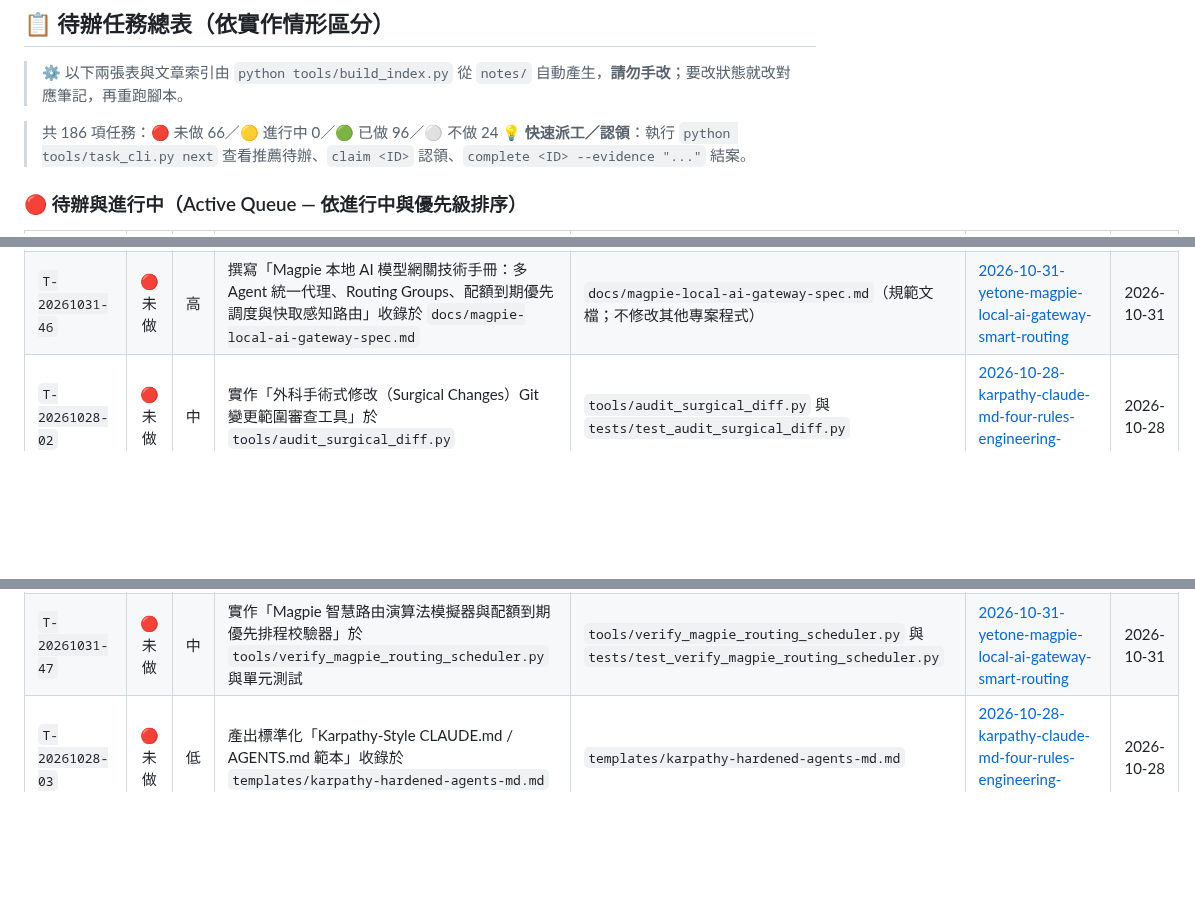
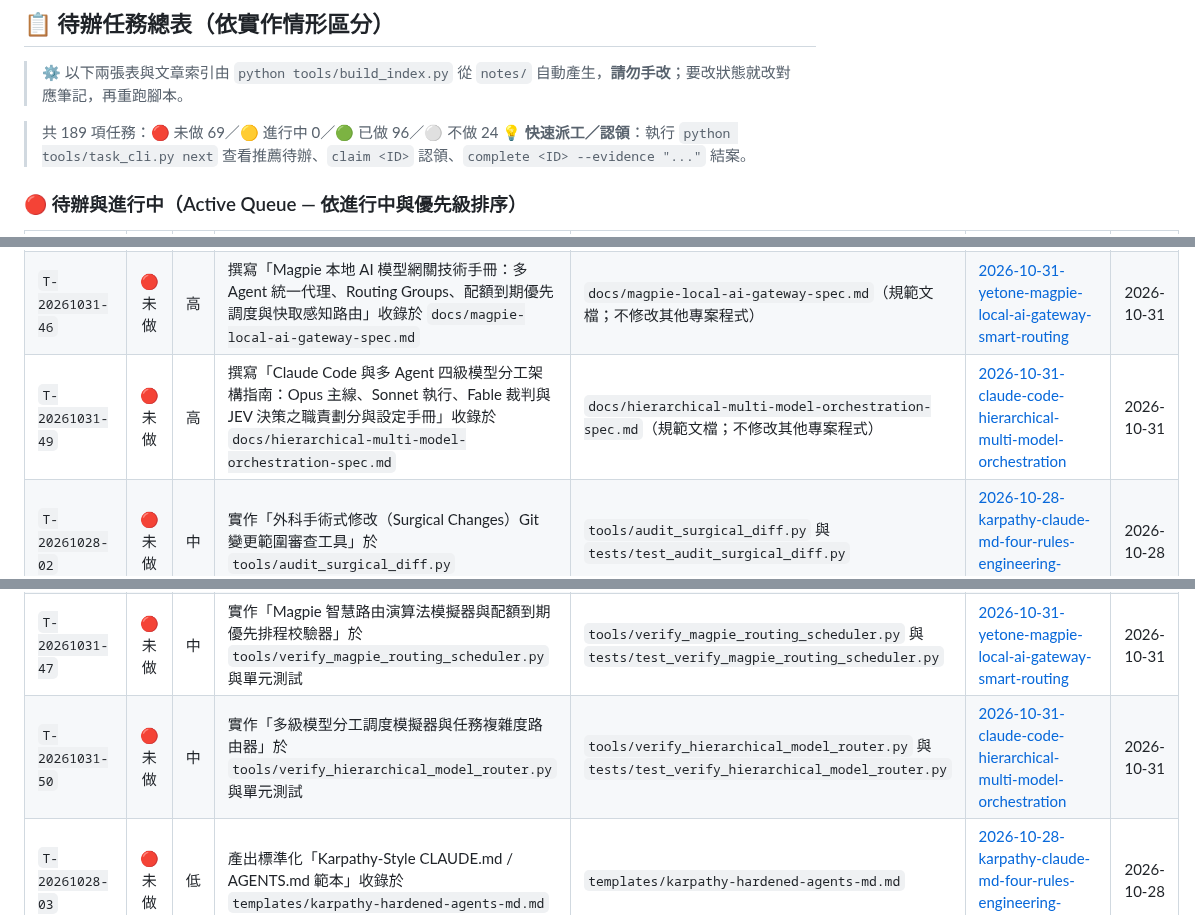
Before and after one commit to SanHsien/ai-inbox, a Markdown page: README.md, 3 parts joined by grey strips. GitHub-like rendering; blank space fills up the shorter version.

Commit message:
feat: 新增 Claude Code 四級模型分工架構解構筆記與任務 T-20261031-49~51

```diff
--- a/README.md
+++ b/README.md
@@ -39,7 +39,7 @@
 > ⚙️ 以下兩張表與文章索引由 `python tools/build_index.py` 從 `notes/` 自動產生，**請勿手改**；要改狀態就改對應筆記，再重跑腳本。
 
 <!-- BEGIN GENERATED: tasks -->
-> 共 186 項任務：🔴 未做 66／🟡 進行中 0／🟢 已做 96／⚪ 不做 24
+> 共 189 項任務：🔴 未做 69／🟡 進行中 0／🟢 已做 96／⚪ 不做 24
 > 💡 **快速派工／認領**：執行 `python tools/task_cli.py next` 查看推薦待辦、`claim <ID>` 認領、`complete <ID> --evidence "..."` 結案。
 
 ### 🔴 待辦與進行中（Active Queue — 依進行中與優先級排序）
@@ -68,6 +68,7 @@
 | `T-20261031-40` | 🔴 未做 | 高 | 撰寫「Claude Code 跨 Session 記憶架構評測指南：CLAUDE.md 手動規範、claude-mem 自動壓縮 Skill 與外部 Session 收割之三方權衡」收錄於 `docs/claude-code-cross-session-memory-evaluation-guide.md` | `docs/claude-code-cross-session-memory-evaluation-guide.md`（規範文檔；不修改其他專案程式） | [2026-10-31-claude-code-cross-session-memory-claudemem-vs-claudemd](./notes/2026-10-31-claude-code-cross-session-memory-claudemem-vs-claudemd.md) | 2026-10-31 |
 | `T-20261031-43` | 🔴 未做 | 高 | 撰寫「微軟 TokenEconomizer 黑盒成本控制與 Agent 經驗沉澱手冊：Micro-Skill 注入、工具裁剪與死循環熔斷」收錄於 `docs/token-economizer-cost-control-spec.md` | `docs/token-economizer-cost-control-spec.md`（規範文檔；不修改其他專案程式） | [2026-10-31-microsoft-tokeneconomizer-experience-driven-cost-control](./notes/2026-10-31-microsoft-tokeneconomizer-experience-driven-cost-control.md) | 2026-10-31 |
 | `T-20261031-46` | 🔴 未做 | 高 | 撰寫「Magpie 本地 AI 模型網關技術手冊：多 Agent 統一代理、Routing Groups、配額到期優先調度與快取感知路由」收錄於 `docs/magpie-local-ai-gateway-spec.md` | `docs/magpie-local-ai-gateway-spec.md`（規範文檔；不修改其他專案程式） | [2026-10-31-yetone-magpie-local-ai-gateway-smart-routing](./notes/2026-10-31-yetone-magpie-local-ai-gateway-smart-routing.md) | 2026-10-31 |
+| `T-20261031-49` | 🔴 未做 | 高 | 撰寫「Claude Code 與多 Agent 四級模型分工架構指南：Opus 主線、Sonnet 執行、Fable 裁判與 JEV 決策之職責劃分與設定手冊」收錄於 `docs/hierarchical-multi-model-orchestration-spec.md` | `docs/hierarchical-multi-model-orchestration-spec.md`（規範文檔；不修改其他專案程式） | [2026-10-31-claude-code-hierarchical-multi-model-orchestration](./notes/2026-10-31-claude-code-hierarchical-multi-model-orchestration.md) | 2026-10-31 |
 | `T-20261028-02` | 🔴 未做 | 中 | 實作「外科手術式修改（Surgical Changes）Git 變更範圍審查工具」於 `tools/audit_surgical_diff.py` | `tools/audit_surgical_diff.py` 與 `tests/test_audit_surgical_diff.py` | [2026-10-28-karpathy-claude-md-four-rules-engineering-hardening](./notes/2026-10-28-karpathy-claude-md-four-rules-engineering-hardening.md) | 2026-10-28 |
 | `T-20261028-05` | 🔴 未做 | 中 | 撰寫「爆破半徑審查（Blast Radius Review）與核心 5 檔案門檻指南」收錄於 `docs/blast-radius-code-review-guide.md` | `docs/blast-radius-code-review-guide.md` | [2026-10-28-thorsten-ball-how-i-work-with-agents-2026](./notes/2026-10-28-thorsten-ball-how-i-work-with-agents-2026.md) | 2026-10-28 |
 | `T-20261028-08` | 🔴 未做 | 中 | 實作「feedback-desk 工單合規與交接契約外部裁判驗證器」於 `tools/verify_feedback_desk_contract.py` | `tools/verify_feedback_desk_contract.py` 與 `tests/test_verify_feedback_desk_contract.py` | [2026-10-28-feedback-desk-ai-agent-client-ticketing-handoff](./notes/2026-10-28-feedback-desk-ai-agent-client-ticketing-handoff.md) | 2026-10-28 |
@@ -90,6 +91,7 @@
 | `T-20261031-41` | 🔴 未做 | 中 | 實作「Agent 跨 Session 記憶品質與壓縮衰減率評測工具」於 `tools/audit_session_memory_compression.py` 與單元測試 | `tools/audit_session_memory_compression.py` 與 `tests/test_audit_session_memory_compression.py` | [2026-10-31-claude-code-cross-session-memory-claudemem-vs-claudemd](./notes/2026-10-31-claude-code-cross-session-memory-claudemem-vs-claudemd.md) | 2026-10-31 |
 | `T-20261031-44` | 🔴 未做 | 中 | 實作「Agent 工具呼叫頻率審查與動態 Deny-list 產生工具」於 `tools/audit_agent_tool_pruning.py` 與單元測試 | `tools/audit_agent_tool_pruning.py` 與 `tests/test_audit_agent_tool_pruning.py` | [2026-10-31-microsoft-tokeneconomizer-experience-driven-cost-control](./notes/2026-10-31-microsoft-tokeneconomizer-experience-driven-cost-control.md) | 2026-10-31 |
 | `T-20261031-47` | 🔴 未做 | 中 | 實作「Magpie 智慧路由演算法模擬器與配額到期優先排程校驗器」於 `tools/verify_magpie_routing_scheduler.py` 與單元測試 | `tools/verify_magpie_routing_scheduler.py` 與 `tests/test_verify_magpie_routing_scheduler.py` | [2026-10-31-yetone-magpie-local-ai-gateway-smart-routing](./notes/2026-10-31-yetone-magpie-local-ai-gateway-smart-routing.md) | 2026-10-31 |
+| `T-20261031-50` | 🔴 未做 | 中 | 實作「多級模型分工調度模擬器與任務複雜度路由器」於 `tools/verify_hierarchical_model_router.py` 與單元測試 | `tools/verify_hierarchical_model_router.py` 與 `tests/test_verify_hierarchical_model_router.py` | [2026-10-31-claude-code-hierarchical-multi-model-orchestration](./notes/2026-10-31-claude-code-hierarchical-multi-model-orchestration.md) | 2026-10-31 |
 | `T-20261028-03` | 🔴 未做 | 低 | 產出標準化「Karpathy-Style CLAUDE.md / AGENTS.md 範本」收錄於 `templates/karpathy-hardened-agents-md.md` | `templates/karpathy-hardened-agents-md.md` | [2026-10-28-karpathy-claude-md-four-rules-engineering-hardening](./notes/2026-10-28-karpathy-claude-md-four-rules-engineering-hardening.md) | 2026-10-28 |
 | `T-20261028-06` | 🔴 未做 | 低 | 撰寫「AGENTS.md 與 Skills 知識有效性 A/B 盲測實驗協議」收錄於 `docs/agents-knowledge-ab-test-protocol.md` | `docs/agents-knowledge-ab-test-protocol.md` | [2026-10-28-thorsten-ball-how-i-work-with-agents-2026](./notes/2026-10-28-thorsten-ball-how-i-work-with-agents-2026.md) | 2026-10-28 |
 | `T-20261028-09` | 🔴 未做 | 低 | 產出標準化「跨 Agent 工單認領與 De-AI-Slop 調整說明標準 Prompt 範本」收錄於 `templates/feedback-desk-agent-prompt.md` | `templates/feedback-desk-agent-prompt.md` | [2026-10-28-feedback-desk-ai-agent-client-ticketing-handoff](./notes/2026-10-28-feedback-desk-ai-agent-client-ticketing-handoff.md) | 2026-10-28 |
```
Also changed, not shown: other parts of README.md (+3 -0 lines), notes/2026-10-31-claude-code-hierarchical-multi-model-orchestration.md (added, +176 -0 lines).
